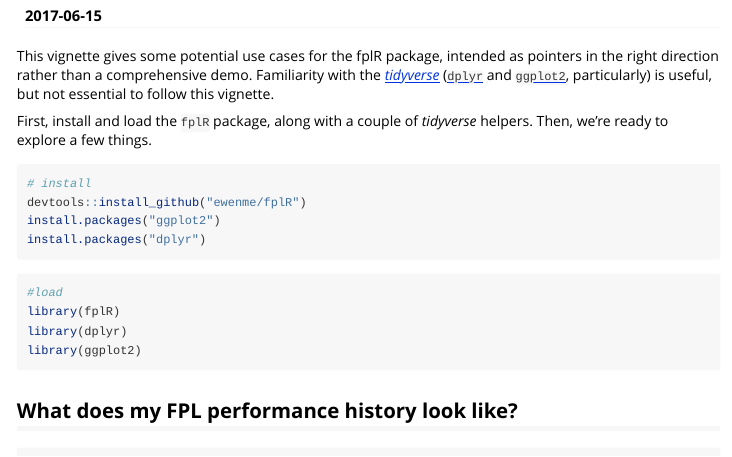
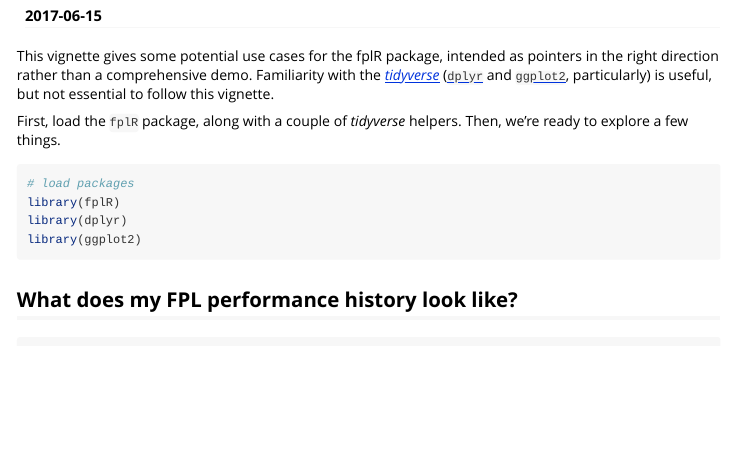
Before and after one commit to ewenme/fplr, an R Markdown document (vignettes/fplR-EDA.Rmd): the page in a window 1100 px wide, from 80 px down. Rendered offline with R 4.5, knitr and Pandoc, with nearby package versions; some code elsewhere in the file could not run offline; long lines of code are wrapped.

Commit message:
update EDA vignette

````diff
--- a/vignettes/fplR-EDA.Rmd
+++ b/vignettes/fplR-EDA.Rmd
@@ -25,21 +25,15 @@ knitr::opts_chunk$set(
 
 This vignette gives some potential use cases for the fplR package, intended as pointers in the right direction rather than a comprehensive demo. Familiarity with the [*tidyverse*](http://tidyverse.org/) ([`dplyr`](http://dplyr.tidyverse.org/) and [`ggplot2`](http://ggplot2.tidyverse.org/), particularly) is useful, but not essential to follow this vignette.
 
-First, install and load the `fplR` package, along with a couple of *tidyverse* helpers. Then, we're ready to explore a few things.
-
-```{r, eval = FALSE, message=FALSE, warning=FALSE}
-# install
-devtools::install_github("ewenme/fplR")
-install.packages("ggplot2")
-install.packages("dplyr")
-```
+First, load the `fplR` package, along with a couple of *tidyverse* helpers. Then, we're ready to explore a few things.
 
 ```{r, message=FALSE, warning=FALSE}
-#load
+# load packages
 library(fplR)
 library(dplyr)
 library(ggplot2)
 ```
+
 ## What does my FPL performance history look like?
 
 ```{r}
````
